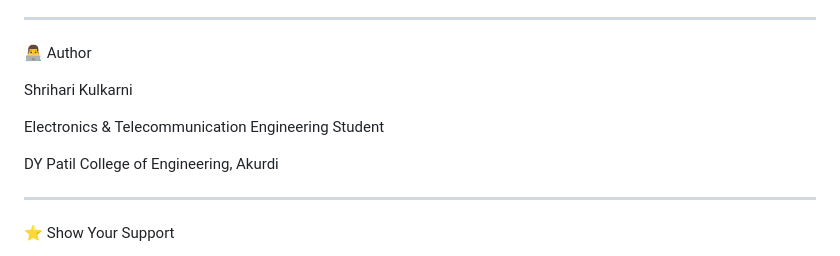
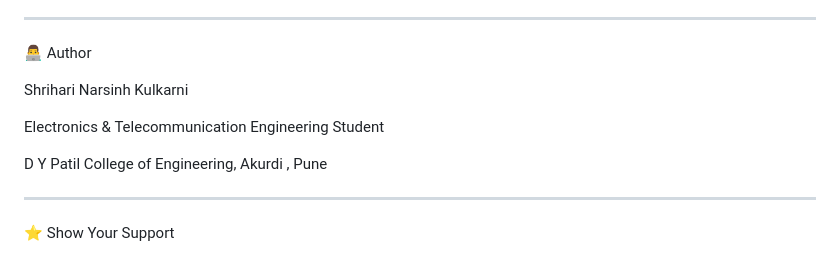
Before and after one commit to shrihari-snk16/CareerCompass-AI, a Markdown page: README.md, the part around the change. Drawn GitHub-style.

Commit message:
README.md
Updated author's name and college details in README.

```diff
--- a/README.md
+++ b/README.md
@@ -171,11 +171,11 @@ The current version uses a JavaScript-based scoring system. A Flask backend and
 
 👨‍💻 Author
 
-Shrihari Kulkarni
+Shrihari Narsinh Kulkarni
 
 Electronics & Telecommunication Engineering Student
 
-DY Patil College of Engineering, Akurdi
+D Y Patil College of Engineering, Akurdi , Pune
 
 ---
 
```
